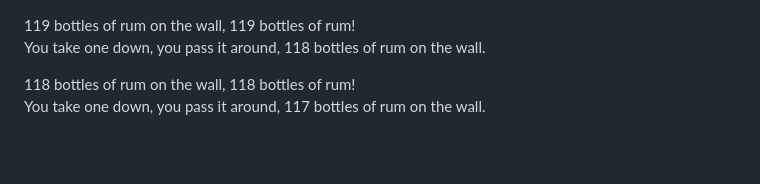
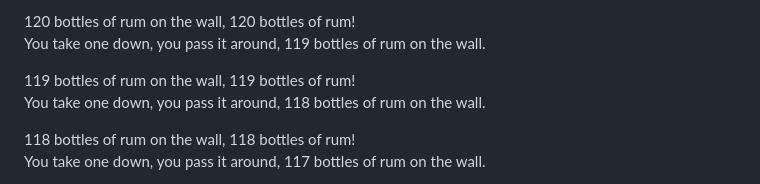
Before and after one commit to ParanoidUser/yolo, a Markdown page: CHANGEME.md, the part around the change. Drawn GitHub-style; blank space fills up the shorter version.

Commit message:
docs: cheer for collaboration
Co-authored-by: Eli-Softserve <77047913+Eli-Softserve@users.noreply.github.com>
Co-authored-by: Ju-yeop <dhwnduq12@naver.com>
Co-authored-by: Nisay <110921275+YasinDehfuli@users.noreply.github.com>
Co-authored-by: SadeghPM <SadeghPM@users.noreply.github.com>

```diff
--- a/CHANGEME.md
+++ b/CHANGEME.md
@@ -1,3 +1,6 @@
+120 bottles of rum on the wall, 120 bottles of rum!
+You take one down, you pass it around, 119 bottles of rum on the wall.
+
 119 bottles of rum on the wall, 119 bottles of rum!
 You take one down, you pass it around, 118 bottles of rum on the wall.
 
```
